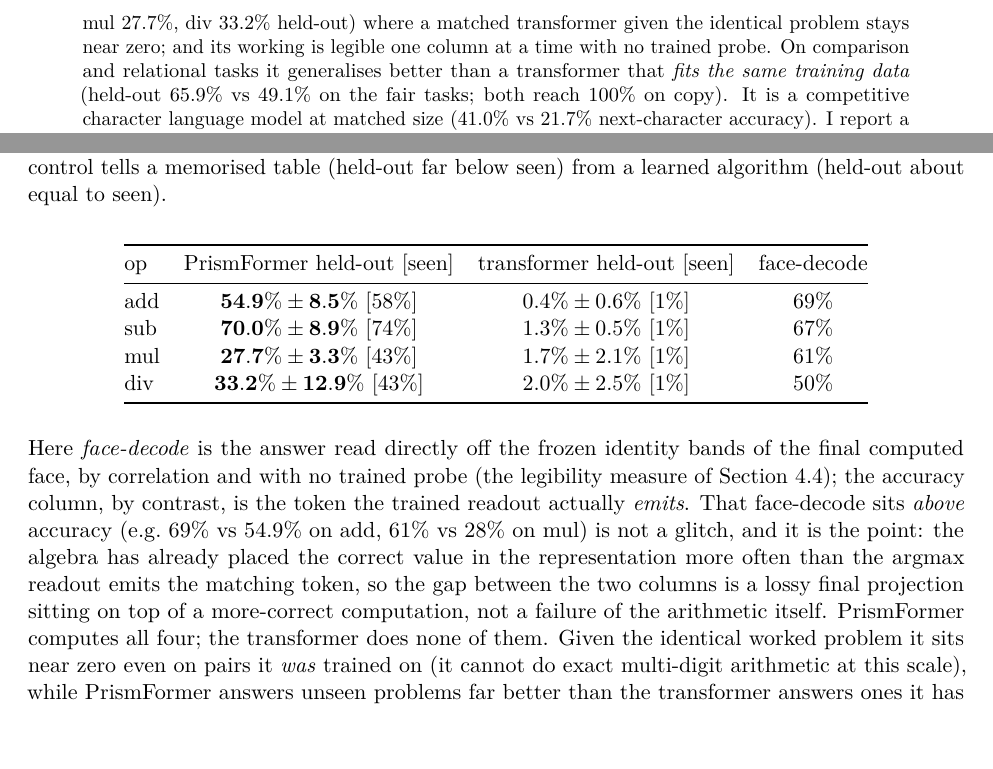
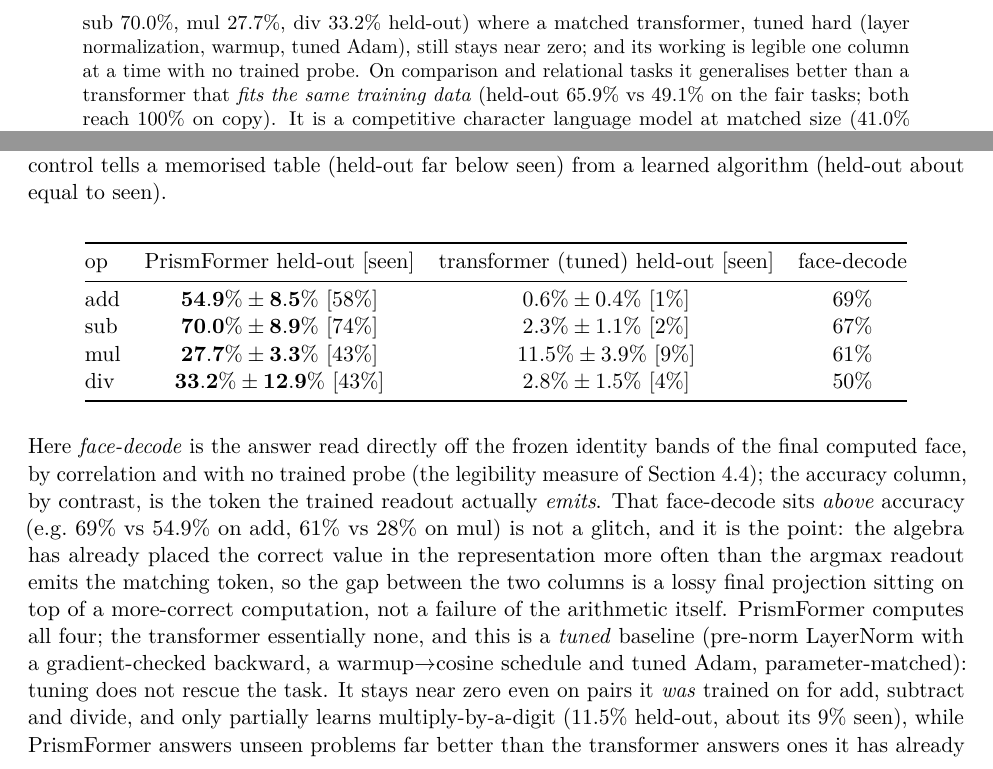
Before and after one commit to EvaluatedApplications/PrismFormer, a LaTeX paper (paper/prismformer.tex): two parts of pages 2 and 10 of 19, joined at a grey line, cut so that both start at the same text. Compiled offline with pdfLaTeX.

Commit message:
Paper v3: worked-arithmetic table now against the TUNED baseline
Answers the reviewer's #1 (was the near-zero baseline crippled?). Re-ran the
flagship worked add/sub/mul/div with a properly-tuned transformer (pre-norm
LayerNorm + gradient-checked backward, warmup->cosine, tuned Adam, param-matched
354k vs 353k, 4 seeds x 15000 steps). Tuning does NOT rescue it: add 0.6, sub
2.3, mul 11.5, div 2.8% held-out (only multiply-by-a-digit partially learned,
where held-out ~ seen); still far below PrismFormer's 54.9/70.0/27.7/33.2.
- Table transformer column -> the tuned numbers; header marked (tuned).
- Prose + reproduce command updated (--columnar --tuned-baseline).
- Abstract: "a matched transformer, tuned hard, still stays near zero".
So the flagship gap survives against a strong baseline; the untuned ~0.4% was
a genuine result, not a weak baseline.

```diff
--- a/paper/prismformer.tex
+++ b/paper/prismformer.tex
@@ -76,8 +76,8 @@ setting. Arithmetic emerges from the codec with \textbf{no training} (binding tw
 to their exact sum and product; $100/100$ and $81/81$ single-digit pairs exact). Given the same
 \emph{worked, column-by-column} problem, PrismFormer learns multi-digit addition, subtraction, and
 multiply/divide by a digit and generalises to \textbf{unseen} operand pairs (add $54.9\%$, sub
-$70.0\%$, mul $27.7\%$, div $33.2\%$ held-out) where a matched transformer given the identical problem
-stays near zero; and its working is legible one column at a time with no trained probe. On comparison
+$70.0\%$, mul $27.7\%$, div $33.2\%$ held-out) where a matched transformer, tuned hard (layer
+normalization, warmup, tuned Adam), still stays near zero; and its working is legible one column at a time with no trained probe. On comparison
 and relational tasks it generalises better than a transformer that \emph{fits the same training data}
 (held-out $65.9\%$ vs $49.1\%$ on the fair tasks; both reach $100\%$ on copy). It is a competitive
 character language model at matched size ($41.0\%$ vs $21.7\%$ next-character accuracy). I report a
@@ -513,12 +513,12 @@ table (held-out far below seen) from a learned algorithm (held-out about equal t
 \begin{center}
 \begin{tabular}{@{}lccc@{}}
 \toprule
-op & PrismFormer held-out [seen] & transformer held-out [seen] & face-decode \\
+op & PrismFormer held-out [seen] & transformer (tuned) held-out [seen] & face-decode \\
 \midrule
-add & $\mathbf{54.9\% \pm 8.5\%}$ [58\%] & $0.4\% \pm 0.6\%$ [1\%] & 69\% \\
-sub & $\mathbf{70.0\% \pm 8.9\%}$ [74\%] & $1.3\% \pm 0.5\%$ [1\%] & 67\% \\
-mul & $\mathbf{27.7\% \pm 3.3\%}$ [43\%] & $1.7\% \pm 2.1\%$ [1\%] & 61\% \\
-div & $\mathbf{33.2\% \pm 12.9\%}$ [43\%] & $2.0\% \pm 2.5\%$ [1\%] & 50\% \\
+add & $\mathbf{54.9\% \pm 8.5\%}$ [58\%] & $0.6\% \pm 0.4\%$ [1\%] & 69\% \\
+sub & $\mathbf{70.0\% \pm 8.9\%}$ [74\%] & $2.3\% \pm 1.1\%$ [2\%] & 67\% \\
+mul & $\mathbf{27.7\% \pm 3.3\%}$ [43\%] & $11.5\% \pm 3.9\%$ [9\%] & 61\% \\
+div & $\mathbf{33.2\% \pm 12.9\%}$ [43\%] & $2.8\% \pm 1.5\%$ [4\%] & 50\% \\
 \bottomrule
 \end{tabular}
 \end{center}
@@ -530,9 +530,11 @@ face-decode sits \emph{above} accuracy (e.g.\ $69\%$ vs $54.9\%$ on add, $61\%$
 glitch, and it is the point: the algebra has already placed the correct value in the representation more
 often than the argmax readout emits the matching token, so the gap between the two columns is a lossy
 final projection sitting on top of a more-correct computation, not a failure of the arithmetic itself.
-PrismFormer computes all four; the transformer does none of them. Given the identical worked problem it
-sits near zero even on pairs it \emph{was} trained on (it cannot do exact multi-digit arithmetic at this
-scale), while PrismFormer answers unseen problems far better than the transformer answers ones it has
-already seen. For add/sub, held-out matches seen (55 against 58, 70 against 74): it learned the column
+PrismFormer computes all four; the transformer essentially none, and this is a \emph{tuned} baseline
+(pre-norm LayerNorm with a gradient-checked backward, a warmup$\to$cosine schedule and tuned Adam,
+parameter-matched): tuning does not rescue the task. It stays near zero even on pairs it \emph{was}
+trained on for add, subtract and divide, and only partially learns multiply-by-a-digit ($11.5\%$ held-out,
+about its $9\%$ seen), while PrismFormer answers unseen problems far better than the transformer answers
+ones it has already seen. For add/sub, held-out matches seen (55 against 58, 70 against 74): it learned the column
 algorithm, not a lookup. Multiply and divide sit below their seen numbers (28 against 43, 33 against
 43); with a single-digit second operand the pair space is smaller, so part of the score is
```
Also changed, not shown: paper/prismformer.tex (6 more changed lines).
